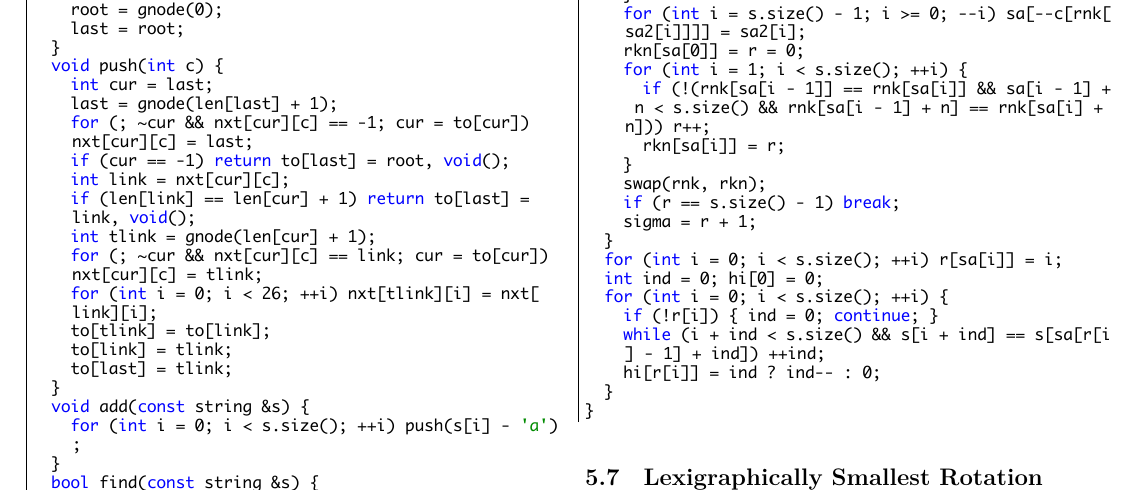
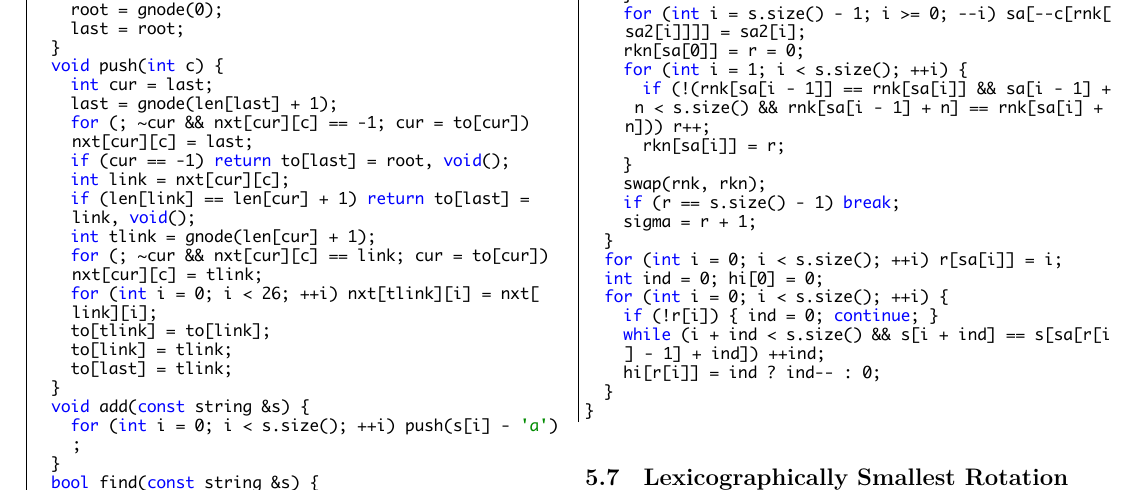
Before and after one commit to edisonhello/waynedisonitau123, a LaTeX document (Codebook/codebook.tex): part of page 12 of 25, cut so that both start at the same text. The pictures show the PDF file Codebook/codebook.pdf that the author committed with the source.

Commit message:
fix typo

```diff
--- a/Codebook/codebook.tex
+++ b/Codebook/codebook.tex
@@ -175,7 +175,7 @@ literate={\ \ }{{\ }}1
 % \lstinputlisting{string/SAIS.cpp}
 % \subsection{DC3}
 % \lstinputlisting{string/DC3.cpp}
-\subsection{Lexigraphically Smallest Rotation}
+\subsection{Lexicographically Smallest Rotation}
 \lstinputlisting{string/SmallestRotation.cpp}
 \section{Math}
 \subsection{Fast Fourier Transform}
```
Also changed, not shown: Codebook/codebook.pdf.
